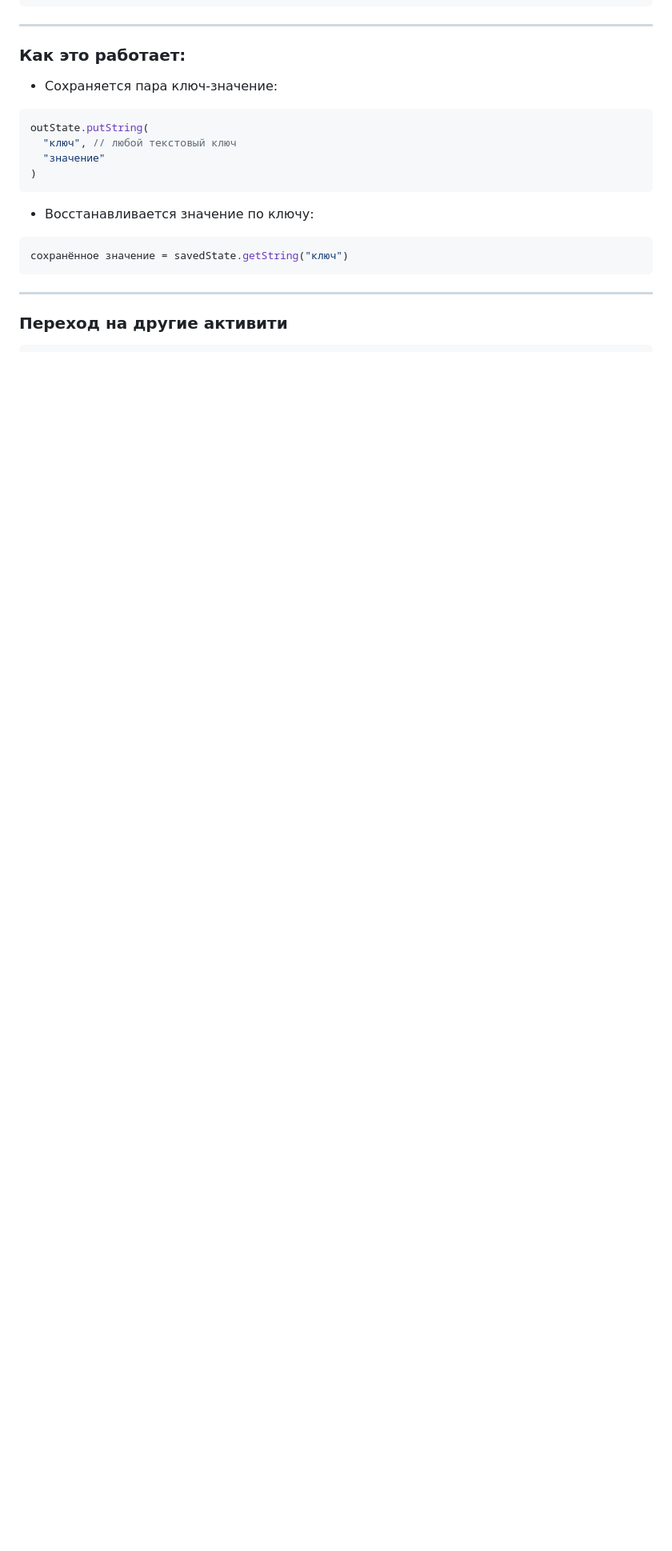
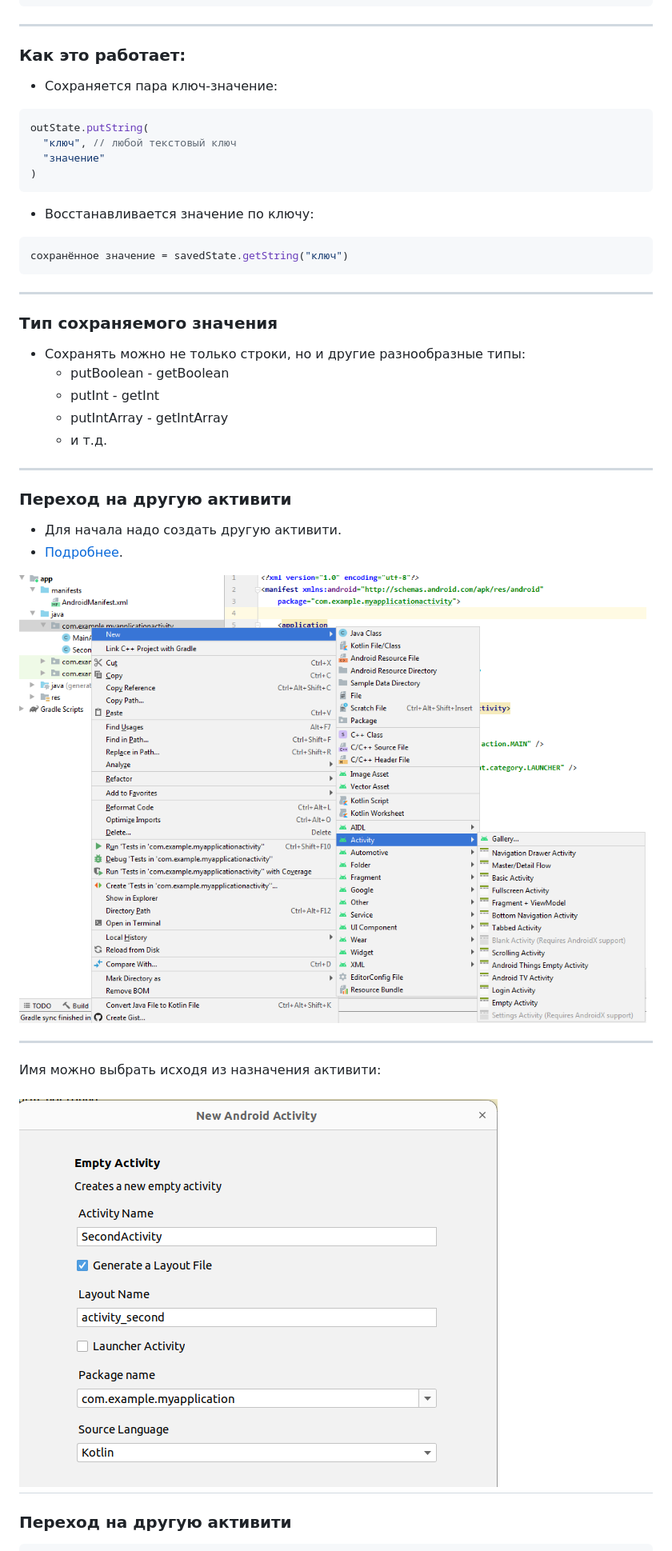
Before and after one commit to dmitryweiner/android-lectures, a Markdown page: src/Activity.md, the part around the change printed below. Shown: that part at 80% size. Drawn GitHub-style; pictures changed too: src/assets/activity/img.png (added), src/assets/activity/img_1.png (added); blank space fills up the shorter version.

Commit message:
Activity

````diff
--- a/src/Activity.md
+++ b/src/Activity.md
@@ -93,5 +93,24 @@ outState.putString(
 сохранённое значение = savedState.getString("ключ")
 ```
 ---
-### Переход на другие активити
+
+### Тип сохраняемого значения
+* Сохранять можно не только строки, но и другие разнообразные типы:
+  * putBoolean - getBoolean
+  * putInt - getInt
+  * putIntArray - getIntArray
+  * и т.д.
+---
+### Переход на другую активити
+* Для начала надо создать другую активити.
+* [Подробнее](https://www.fandroid.info/urok-5-kotlin-dobavlenie-vtorogo-ekrana-v-android-prilozhenie/).
+
+![](assets/activity/img.png)
+
+---
+Имя можно выбрать исходя из назначения активити:
+
+![](assets/activity/img_1.png)
+---
+### Переход на другую активити
 ```kotlin
````
Also changed, not shown: other parts of src/Activity.md (+29 -5 lines), docs/assets/activity/img.png (added), docs/assets/activity/img_1.png (added), 1 other file.
